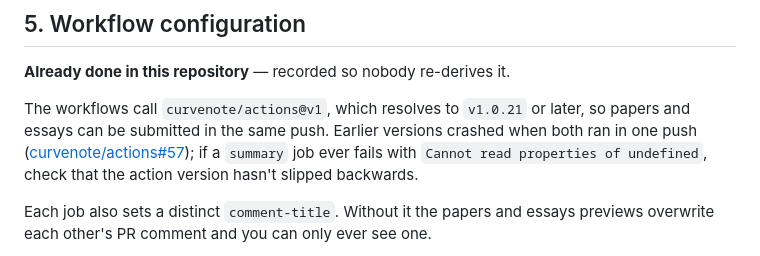
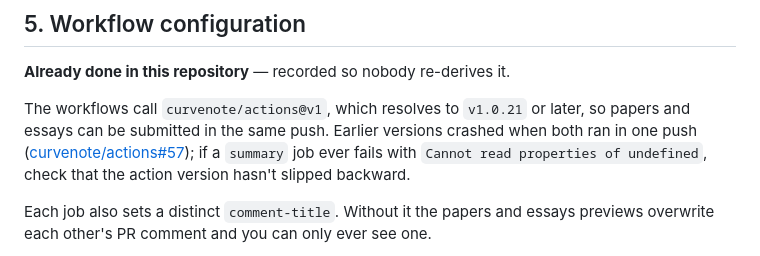
Before and after one commit to ncssm/morgantonscientific2027, a Markdown page: docs/volume-4-workflow.md, the part around the change. GitHub-like rendering.

```diff
--- a/docs/volume-4-workflow.md
+++ b/docs/volume-4-workflow.md
@@ -241,7 +241,7 @@ The workflows call `curvenote/actions@v1`, which resolves to `v1.0.21` or later,
 can be submitted in the same push. Earlier versions crashed when both ran in one push
 ([curvenote/actions#57](https://github.com/curvenote/actions/issues/57)); if a `summary` job ever
 fails with `Cannot read properties of undefined`, check that the action version hasn't slipped
-backwards.
+backward.
 
 Each job also sets a distinct `comment-title`. Without it the papers and essays previews overwrite
 each other's PR comment and you can only ever see one.
```
Also changed, not shown: docs/author-guide.md (+2 -2 lines).
